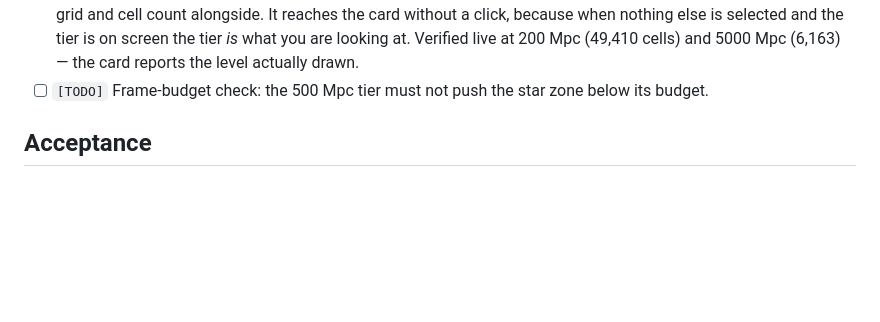
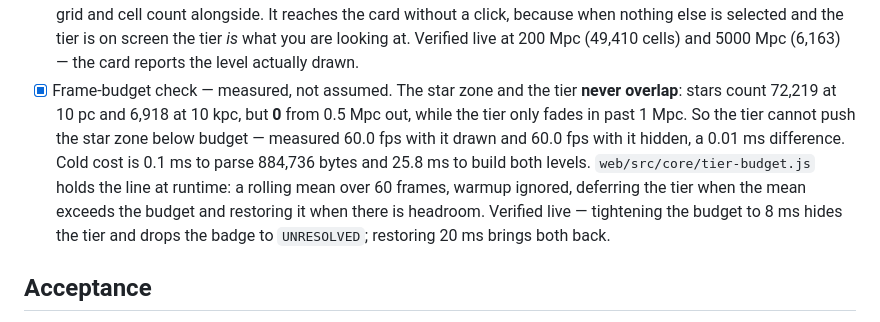
Before and after one commit to abdshomad/3d-universe, a Markdown page: plans/phase-1/05-large-scale.md, the part around the change. GitHub-like rendering; blank space fills up the shorter version.

Commit message:
docs(plan): record the measured frame budget for sub-plan 05
The star zone and the modelled tier never overlap, so the tier costs the star
zone nothing: 60.0 fps either way, 0.01 ms apart. Recorded with the numbers
behind it - the star counts that prove the gap, and the live deferral check.

```diff
--- a/plans/phase-1/05-large-scale.md
+++ b/plans/phase-1/05-large-scale.md
@@ -51,7 +51,14 @@ tier says exactly that: it is a model of large-scale structure, not a survey map
   without a click, because when nothing else is selected and the tier is on screen the tier *is*
   what you are looking at. Verified live at 200 Mpc (49,410 cells) and 5000 Mpc (6,163) — the card
   reports the level actually drawn.
-- [ ] `[TODO]` Frame-budget check: the 500 Mpc tier must not push the star zone below its budget.
+- [x] Frame-budget check — measured, not assumed. The star zone and the tier **never overlap**:
+  stars count 72,219 at 10 pc and 6,918 at 10 kpc, but **0** from 0.5 Mpc out, while the tier only
+  fades in past 1 Mpc. So the tier cannot push the star zone below budget — measured 60.0 fps with
+  it drawn and 60.0 fps with it hidden, a 0.01 ms difference. Cold cost is 0.1 ms to parse 884,736
+  bytes and 25.8 ms to build both levels. `web/src/core/tier-budget.js` holds the line at runtime:
+  a rolling mean over 60 frames, warmup ignored, deferring the tier when the mean exceeds the budget
+  and restoring it when there is headroom. Verified live — tightening the budget to 8 ms hides the
+  tier and drops the badge to `UNRESOLVED`; restoring 20 ms brings both back.
 
 ## Acceptance
 
```
